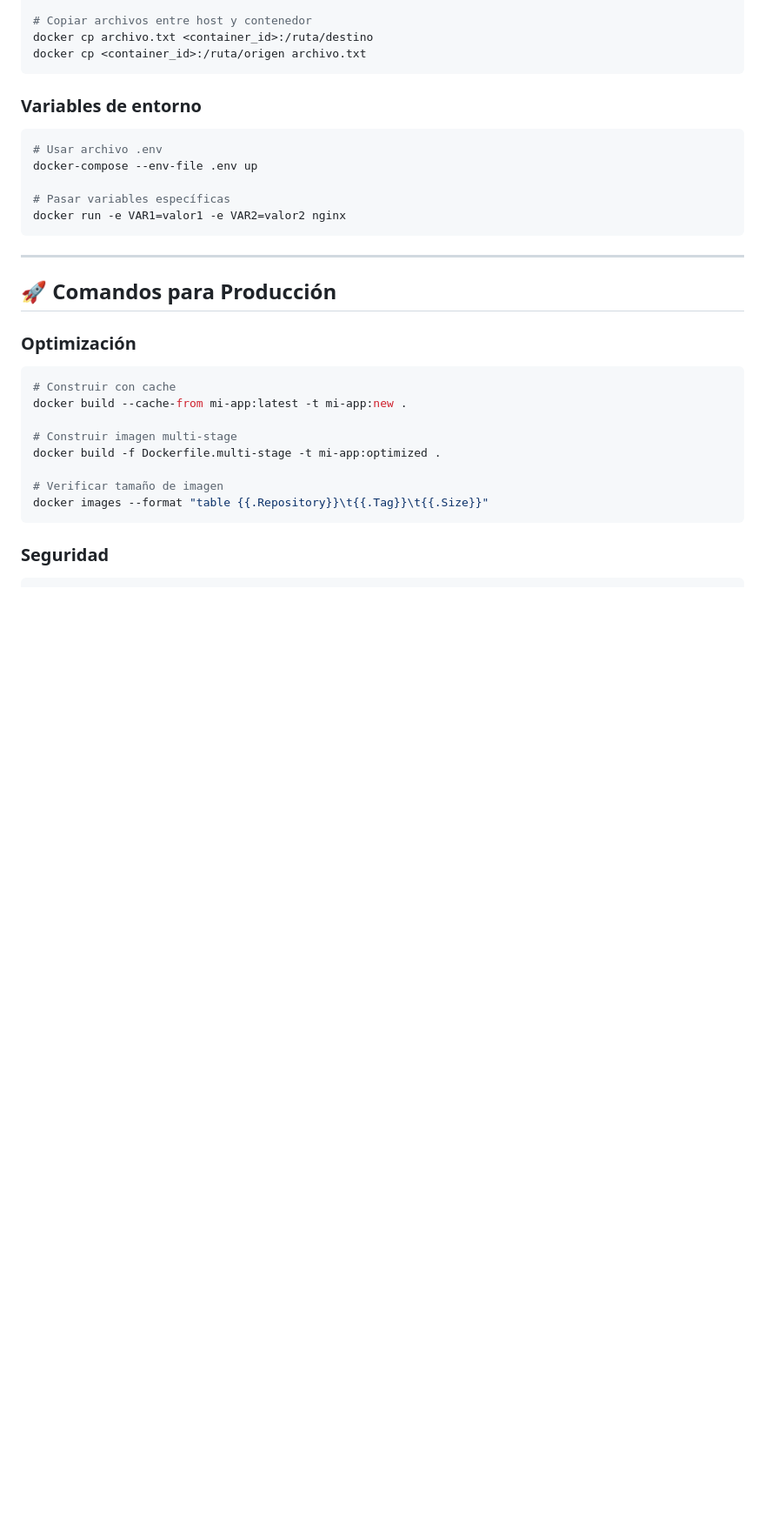
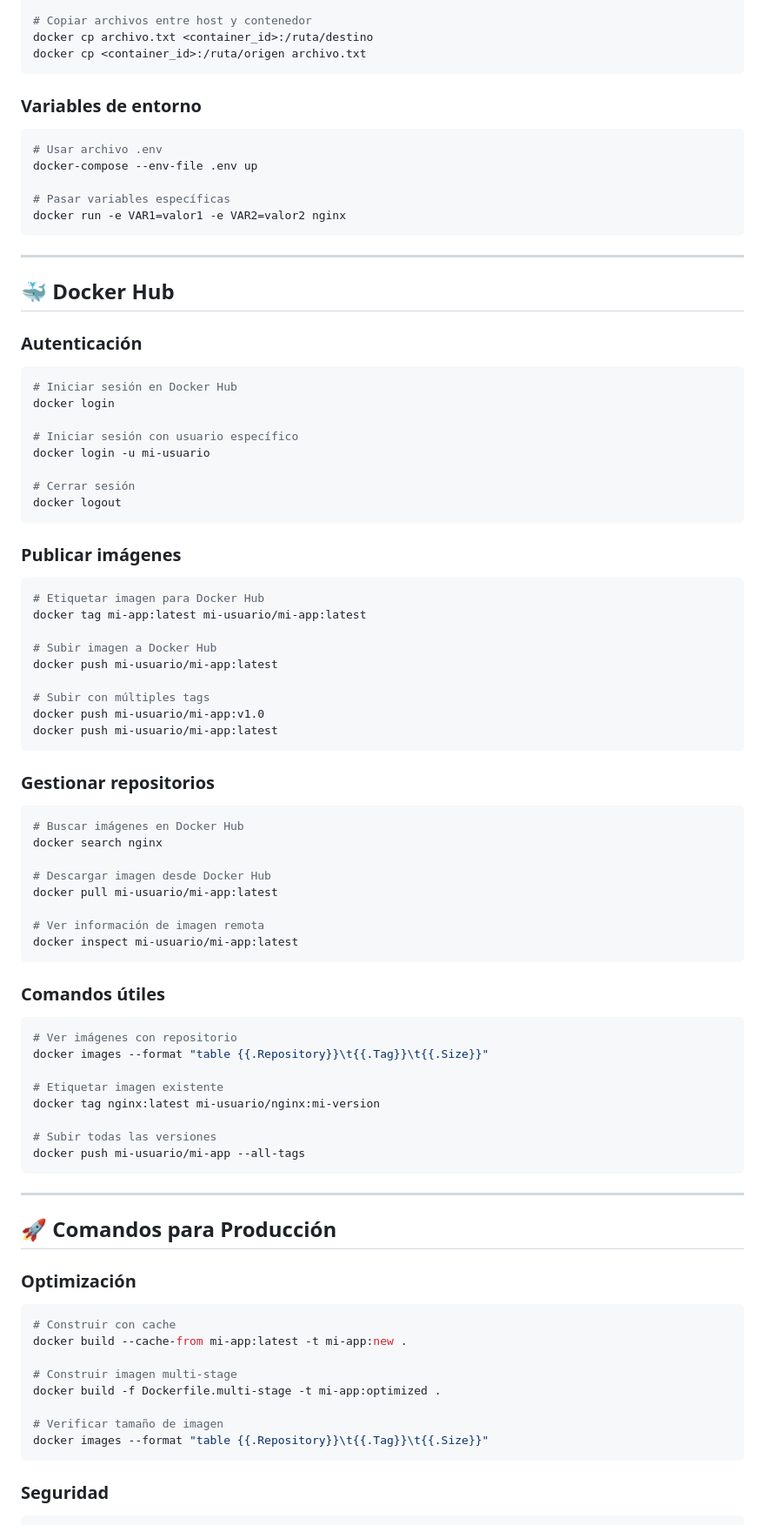
Before and after one commit to BetinMcFly/curso-docker-pentatech-publico, a Markdown page: cheatsheet-docker.md, the part around the change printed below. Shown: that part at 87% size. GitHub-like rendering; blank space fills up the shorter version.

Commit message:
Agregar comandos de Docker Hub al cheatsheet
- Incluir sección completa de Docker Hub con autenticación
- Agregar comandos para publicar imágenes (tag, push)
- Incluir comandos para gestionar repositorios
- Añadir guía paso a paso para el curso
- Comandos para buscar y descargar imágenes públicas

````diff
--- a/cheatsheet-docker.md
+++ b/cheatsheet-docker.md
@@ -358,6 +358,59 @@ docker run -e VAR1=valor1 -e VAR2=valor2 nginx
 
 ---
 
+## 🐳 Docker Hub
+
+### Autenticación
+```bash
+# Iniciar sesión en Docker Hub
+docker login
+
+# Iniciar sesión con usuario específico
+docker login -u mi-usuario
+
+# Cerrar sesión
+docker logout
+```
+
+### Publicar imágenes
+```bash
+# Etiquetar imagen para Docker Hub
+docker tag mi-app:latest mi-usuario/mi-app:latest
+
+# Subir imagen a Docker Hub
+docker push mi-usuario/mi-app:latest
+
+# Subir con múltiples tags
+docker push mi-usuario/mi-app:v1.0
+docker push mi-usuario/mi-app:latest
+```
+
+### Gestionar repositorios
+```bash
+# Buscar imágenes en Docker Hub
+docker search nginx
+
+# Descargar imagen desde Docker Hub
+docker pull mi-usuario/mi-app:latest
+
+# Ver información de imagen remota
+docker inspect mi-usuario/mi-app:latest
+```
+
+### Comandos útiles
+```bash
+# Ver imágenes con repositorio
+docker images --format "table {{.Repository}}\t{{.Tag}}\t{{.Size}}"
+
+# Etiquetar imagen existente
+docker tag nginx:latest mi-usuario/nginx:mi-version
+
+# Subir todas las versiones
+docker push mi-usuario/mi-app --all-tags
+```
+
+---
+
 ## 🚀 Comandos para Producción
 
 ### Optimización
````
Also changed, not shown: other parts of cheatsheet-docker.md (+16 -0 lines).
